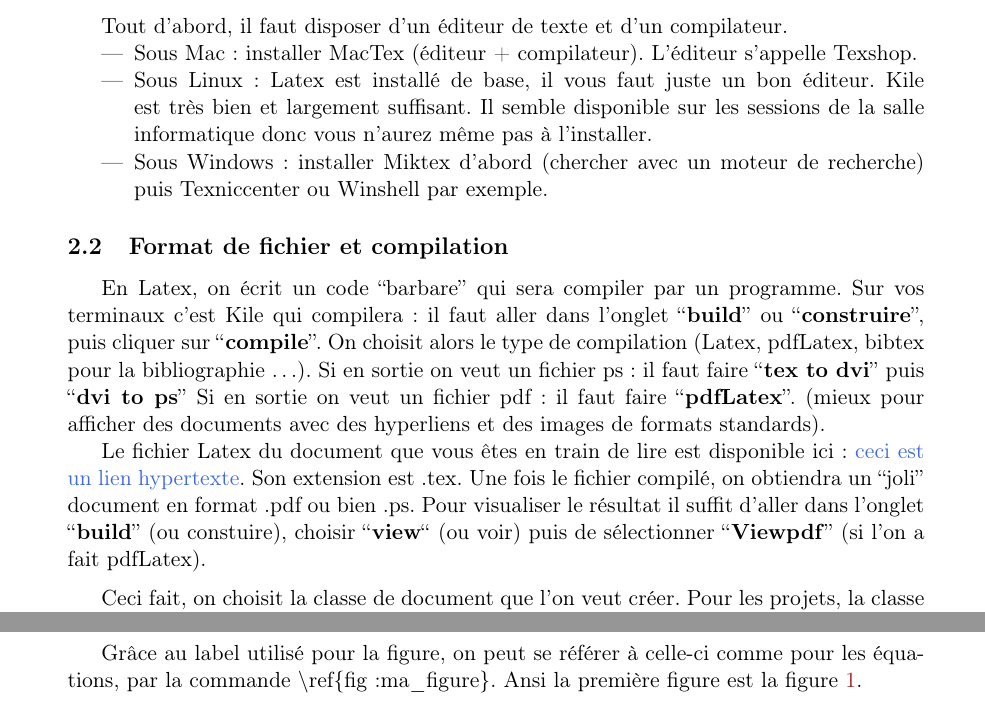
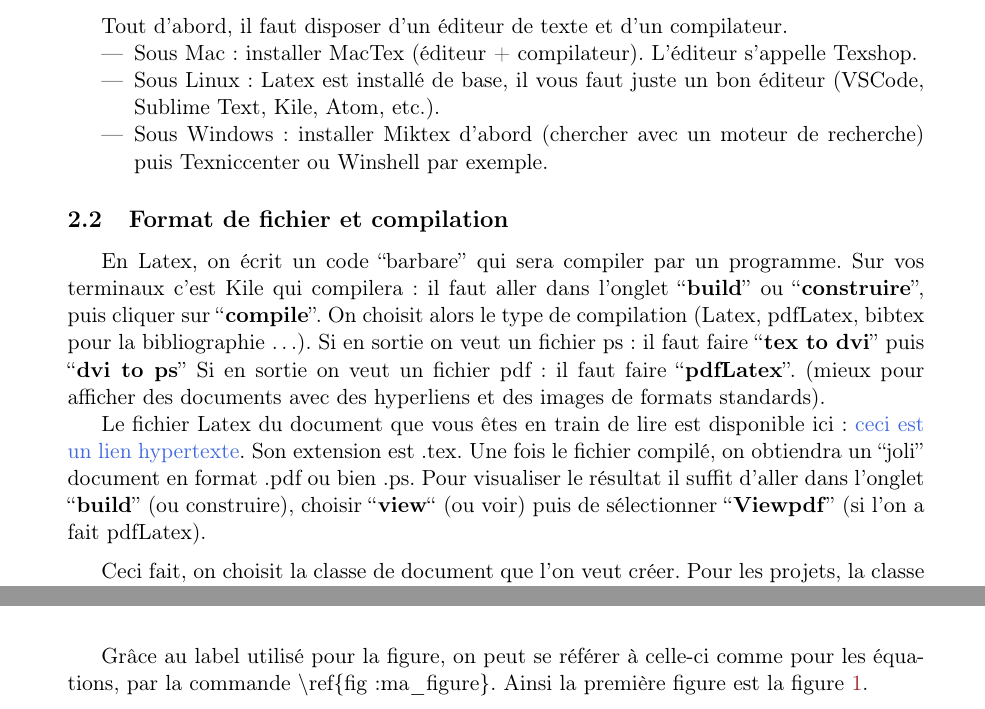
Before and after one commit to josephsalmon/agramfort.github.io, a LaTeX document (content/enseignement/M1/introlatex.tex): two parts of pages 2 and 5 of 9 before the commit and two parts of pages 2 and 6 of 9 after it, joined at a grey line, cut so that both start at the same text. Compiled offline with pdfLaTeX.

Commit message:
cosmit pix

```diff
--- a/content/enseignement/M1/introlatex.tex
+++ b/content/enseignement/M1/introlatex.tex
@@ -157,23 +158,22 @@ Tout d'abord, il faut disposer d'un éditeur de texte et d'un compilateur.
 \begin{itemize}
 \item Sous Mac : installer MacTex  (éditeur + compilateur).
 L'éditeur s'appelle Texshop.
-\item Sous Linux : Latex est installé de base, il vous faut juste un bon éditeur. Kile est très bien et largement suffisant. Il semble disponible sur les sessions de la salle informatique donc vous n'aurez même pas à l'installer.
+\item Sous Linux : Latex est installé de base, il vous faut juste un bon éditeur (VSCode, Sublime Text, Kile, Atom, etc.).
 \item Sous Windows : installer Miktex d'abord (chercher avec un moteur de recherche) puis Texniccenter ou  Winshell par exemple.
 \end{itemize}
 
-%%%%%%%%%%%%%%%%%%%%%%%%%%%%%%%%%%%%%%%%%%%%%%%%%%%%%%%%%%%%%%%%%%%%%%%%%%%%%%%%%%%%%%%%%%%%%%%%%%%%%%%%%%%%%%%%%%%%%%%%%%%%%%%%%%%%%%%%%%%%%%%%%%%%%%%%%%%%%%%%%%%%%%%%%%%%%%%%%%%%%%%%%%%%%%%%%%%%%%%%%%%%%%%%%%%%%%%%%%%%%%%%%%%%%%%%%%%%%%%%%%%%%%%%%%%%%%%%
-
+%%%%%%%%%%%%%%%%%%%%%%%%%%%%%%%%%%%%%%%%%%%%%%%%%%%%%%%%%%%%%%%%%%%%%%%%%%%%%%%
+%%%%%%%%%%%%%%%%%%%%%%%%%%%%%%%%%%%%%%%%%%%%%%%%%%%%%%%%%%%%%%%%%%%%%%%%%%%%%%%
 \subsection{Format de fichier et compilation}
-
-
-
+%%%%%%%%%%%%%%%%%%%%%%%%%%%%%%%%%%%%%%%%%%%%%%%%%%%%%%%%%%%%%%%%%%%%%%%%%%%%%%
+%%%%%%%%%%%%%%%%%%%%%%%%%%%%%%%%%%%%%%%%%%%%%%%%%%%%%%%%%%%%%%%%%%%%%%%%%%%%%%
 
 
 En Latex, on écrit un code ``barbare'' qui sera compiler par un programme. Sur vos terminaux c'est Kile qui compilera : il faut aller dans l'onglet ``\textbf{build}'' ou ``\textbf{construire}'', puis cliquer sur ``\textbf{compile}''. On choisit alors le type de compilation (Latex, pdfLatex, bibtex pour la bibliographie \ldots).
 Si en sortie on veut un fichier ps : il faut faire ``\textbf{tex to dvi}'' puis  ``\textbf{dvi to ps}''
 Si en sortie on veut un fichier pdf : il faut faire ``\textbf{pdfLatex}''. (mieux pour afficher des documents avec des hyperliens et des images de formats standards).
 
-Le fichier Latex du document que vous êtes en train de lire est  disponible ici : \href{ http://josephsalmon.eu/enseignement/M1/introlatex.tex}{ceci est un lien hypertexte}.  Son extension est  .tex. Une fois le fichier compilé,  on obtiendra un ``joli'' document en format .pdf ou bien .ps. Pour visualiser le résultat il suffit d'aller dans l'onglet  ``\textbf{build}'' (ou constuire), choisir ``\textbf{view}`` (ou voir) puis de sélectionner ``\textbf{Viewpdf}'' (si l'on a fait pdfLatex).\medskip
+Le fichier Latex du document que vous êtes en train de lire est disponible ici : \href{http://josephsalmon.eu/enseignement/M1/introlatex.tex}{ceci est un lien hypertexte}.  Son extension est  .tex. Une fois le fichier compilé,  on obtiendra un ``joli'' document en format .pdf ou bien .ps. Pour visualiser le résultat il suffit d'aller dans l'onglet  ``\textbf{build}'' (ou construire), choisir ``\textbf{view}`` (ou voir) puis de sélectionner ``\textbf{Viewpdf}'' (si l'on a fait pdfLatex).\medskip
 
 Ceci fait, on choisit la classe de document  que l'on veut créer.  Pour les projets,  la classe ``\textbf{article}'' est recommandée (les élèves motivés qui voudraient écrire un livre entier pourront utiliser la classe ``\textbf{book}''). Le document commence donc par la commande :\medskip
 
@@ -334,7 +335,8 @@ L'image insérée doit se trouver par défaut dans le même répertoire où se t
 
 En ''pdfLatex'' (version largement conseillée)  on peut insérer des images au format .jpg, .png, .pdf \ldots En revanche, si l'on compile pour obtenir un fichier .ps avec ``\textbf{Latex}'' il faut insérer des fichiers sous le format (peu connu) .eps. Les commandes en revanche ne diffèrent pas.\medskip
 
-Grâce au label utilisé pour la figure, on peut se référer  à celle-ci comme pour les équations, par la commande $\backslash$ref\{fig:ma\_figure\}. Ansi la première figure est la figure \ref{fig:ma_figure}.
+Grâce au label utilisé pour la figure, on peut se référer  à celle-ci comme pour les équations, par la commande $\backslash$ref\{fig:ma\_figure\}.
+Ainsi la première figure est la figure \ref{fig:ma_figure}.
 
 \subsection{Liens hypertextes}
 
```
Also changed, not shown: content/enseignement/M1/introlatex.pdf, content/images/joseph_2018.png (added), content/images/photo_2015.png (renamed from content/images/photo3.png), content/enseignement/M1/introlatex.tex (10 more changed lines), 1 other file.
